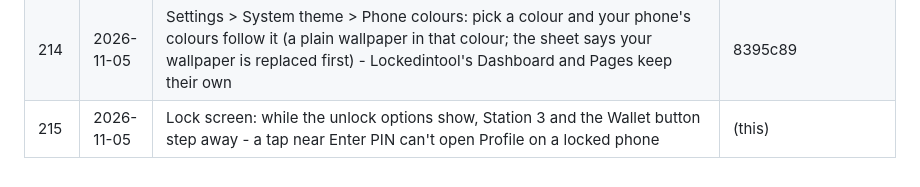
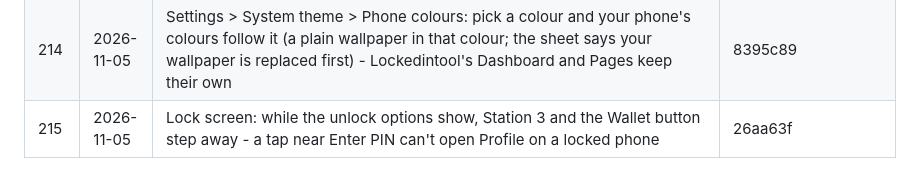
Before and after one commit to bethestoryownyourstory/story-lockedintool, a Markdown page: UPDATES.md, the part around the change. Drawn GitHub-style.

Commit message:
UPDATES: #215 hash
Co-Authored-By: Claude Opus 5.5 <noreply@anthropic.com>
Claude-Session: https://claude.ai/code/session_01XLn6iqczBhEJDyNN2zXKam

```diff
--- a/UPDATES.md
+++ b/UPDATES.md
@@ -220,4 +220,4 @@ commits, pushed as a new update) - nothing else changes.
 | 212 | 2026-11-05 | Pages are never cut: a page that runs off the bottom (something grew after its size was worked out) is fitted again every time it shows | 84e50f1 |
 | 213 | 2026-11-05 | Pages stay fitted while you look at them: parts that load later can't push the bottom off the screen any more (no more 'sometimes cut, sometimes fine') | 0d4950b |
 | 214 | 2026-11-05 | Settings > System theme > Phone colours: pick a colour and your phone's colours follow it (a plain wallpaper in that colour; the sheet says your wallpaper is replaced first) - Lockedintool's Dashboard and Pages keep their own | 8395c89 |
-| 215 | 2026-11-05 | Lock screen: while the unlock options show, Station 3 and the Wallet button step away - a tap near Enter PIN can't open Profile on a locked phone | (this) |
+| 215 | 2026-11-05 | Lock screen: while the unlock options show, Station 3 and the Wallet button step away - a tap near Enter PIN can't open Profile on a locked phone | 26aa63f |
```
